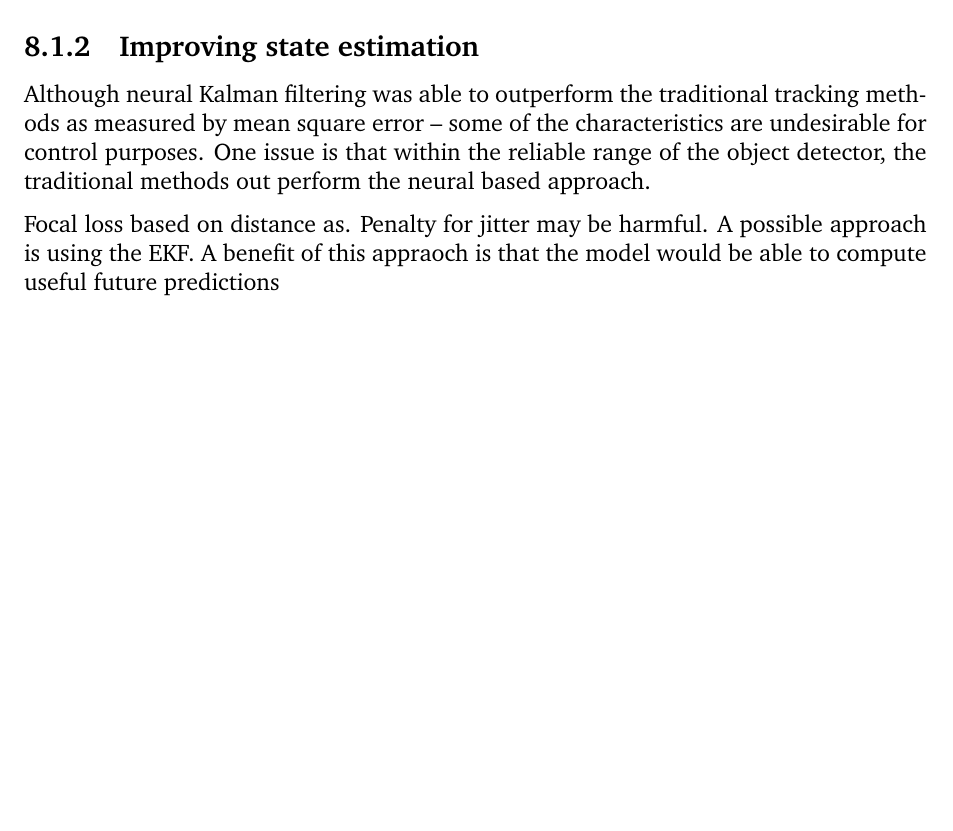
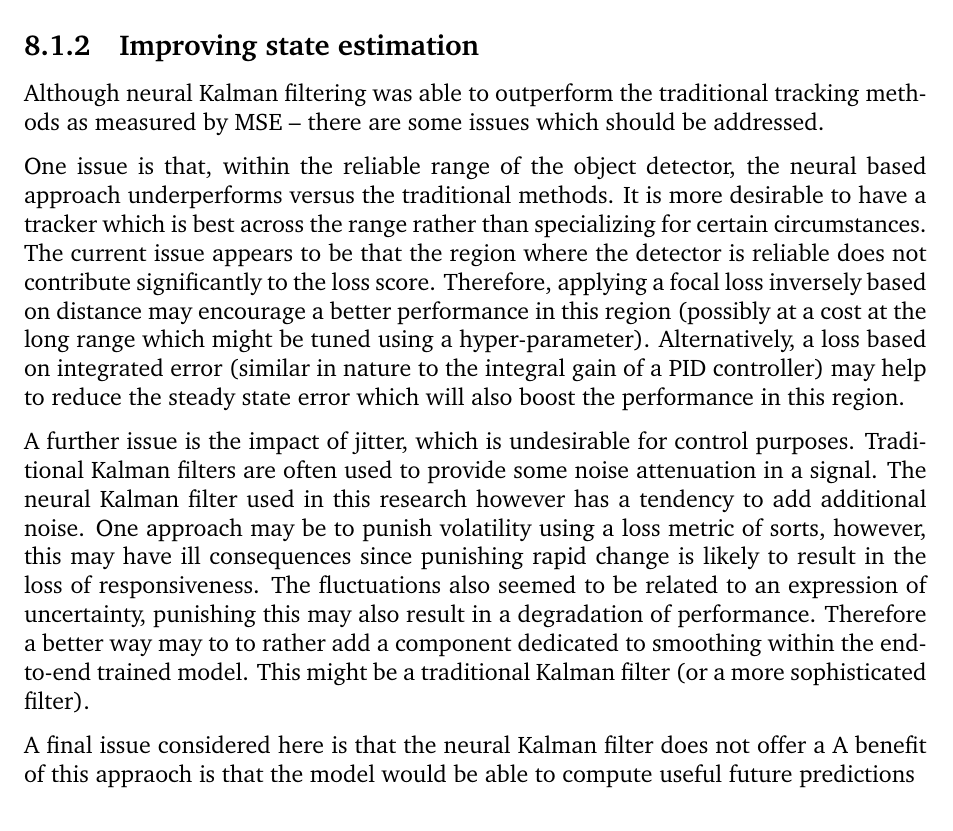
Before and after one commit to marcelldls/msc_dissertation, a LaTeX thesis (researchreport.tex): part of page 69 of 76 before the commit and part of page 69 of 77 after it, cut so that both start at the same text, the shorter picture padded with empty space. Compiled offline with pdfLaTeX.

Commit message:
Add to further work

```diff
--- a/researchreport.tex
+++ b/researchreport.tex
@@ -1410,9 +1410,13 @@ Constrained to monocular vision, in order to further improve the distance measur
 
 \subsection{Improving state estimation}
 
-Although neural Kalman filtering was able to outperform the traditional tracking methods as measured by mean square error -- some of the characteristics are undesirable for control purposes. One issue is that within the reliable range of the object detector, the traditional methods out perform the neural based approach.
+Although neural Kalman filtering was able to outperform the traditional tracking methods as measured by MSE -- there are some issues which should be addressed.
 
- Focal loss based on distance as. Penalty for jitter may be harmful. A possible approach is using the EKF. A benefit of this appraoch is that the model would be able to compute useful future predictions
+One issue is that, within the reliable range of the object detector, the neural based approach underperforms versus the traditional methods. It is more desirable to have a tracker which is best across the range rather than specializing for certain circumstances. The current issue appears to be that the region where the detector is reliable does not contribute significantly to the loss score. Therefore, applying a focal loss inversely based on distance may encourage a better performance in this region (possibly at a cost at the long range which might be tuned using a hyper-parameter). Alternatively, a loss based on integrated error (similar in nature to the integral gain of a PID controller) may help to reduce the steady state error which will also boost the performance in this region.
+
+A further issue is the impact of jitter, which is undesirable for control purposes. Traditional Kalman filters are often used to provide some noise attenuation in a signal. The neural Kalman filter used in this research however has a tendency to add additional noise. One approach may be to punish volatility using a loss metric of sorts, however, this may have ill consequences since punishing rapid change is likely to result in the loss of responsiveness. The fluctuations also seemed to be related to an expression of uncertainty, punishing this may also result in a degradation of performance. Therefore a better way may to to rather add a component dedicated to smoothing within the end-to-end trained model. This might be a traditional Kalman filter (or a more sophisticated filter).
+
+A final issue considered here is that the neural Kalman filter does not offer a  A benefit of this appraoch is that the model would be able to compute useful future predictions
 
 \subsection{Extensions}
 
```
